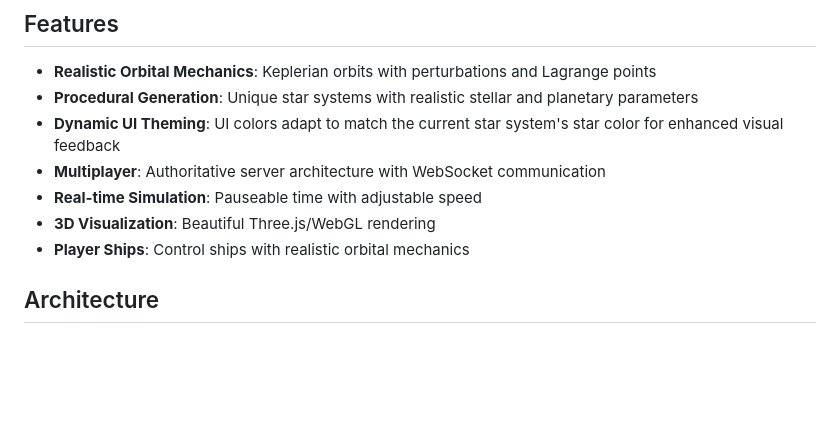
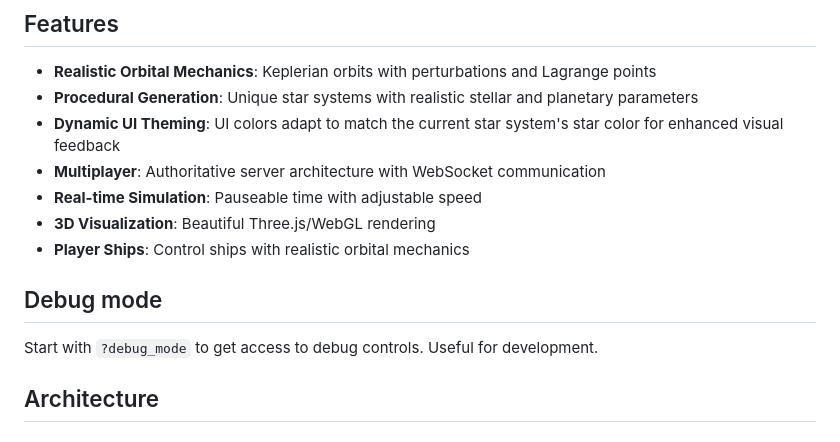
Before and after one commit to ilyabelikin/constellation, a Markdown page: README.md, the part around the change. Drawn GitHub-style; blank space fills up the shorter version.

Commit message:
Readme udpate

```diff
--- a/README.md
+++ b/README.md
@@ -11,6 +11,10 @@ A multiplayer space exploration game with realistic orbital mechanics, procedura
 - **Real-time Simulation**: Pauseable time with adjustable speed
 - **3D Visualization**: Beautiful Three.js/WebGL rendering
 - **Player Ships**: Control ships with realistic orbital mechanics
+
+## Debug mode
+
+Start with `?debug_mode` to get access to debug controls. Useful for development.
 
 ## Architecture
 
```
